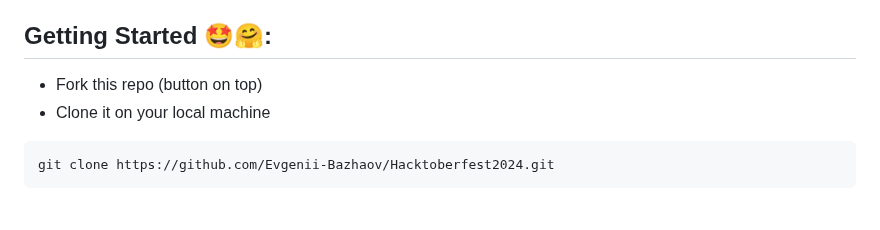
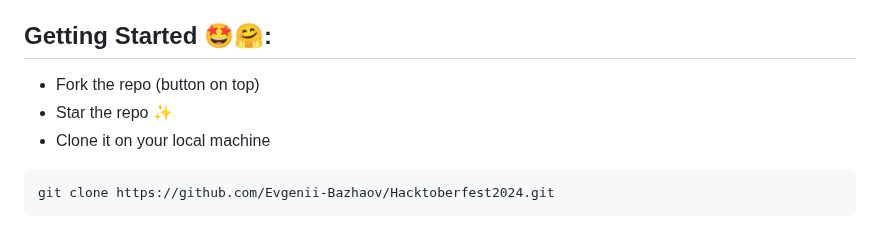
Before and after one commit to Evgenii-Bazhaov/Hacktoberfest2024, a Markdown page: README.md, the part around the change. GitHub-like rendering.

````diff
--- a/README.md
+++ b/README.md
@@ -29,7 +29,8 @@ Hey there, awesome people! 👋 Welcome to **HacktoberFest 2024**! 🚀 This is
 
 ## Getting Started 🤩🤗:
 
-- Fork this repo (button on top)
+- Fork the repo (button on top)
+- Star the repo ✨
 - Clone it on your local machine
 
 ```terminal
````
